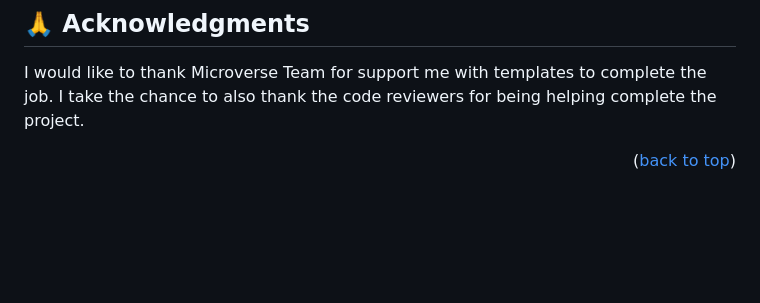
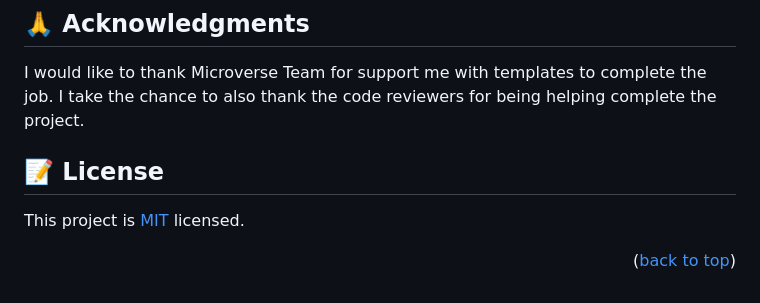
Before and after one commit to Kanyorok/Portfolio_Setup, a Markdown page: README.md, the part around the change. GitHub-like rendering; blank space fills up the shorter version.

Commit message:
Add README complete file
Add license changes to README file.

```diff
--- a/README.md
+++ b/README.md
@@ -159,4 +159,8 @@ If you like this project, please leave a comment at the reply section about ways
 
 I would like to thank Microverse Team for support me with templates to complete the job. I take the chance to also thank the code reviewers for being helping complete the project.
 
+## 📝 License <a name="license"></a>
+
+This project is [MIT](./LICENSE) licensed.
+
 <p align="right">(<a href="#readme-top">back to top</a>)</p>
```
